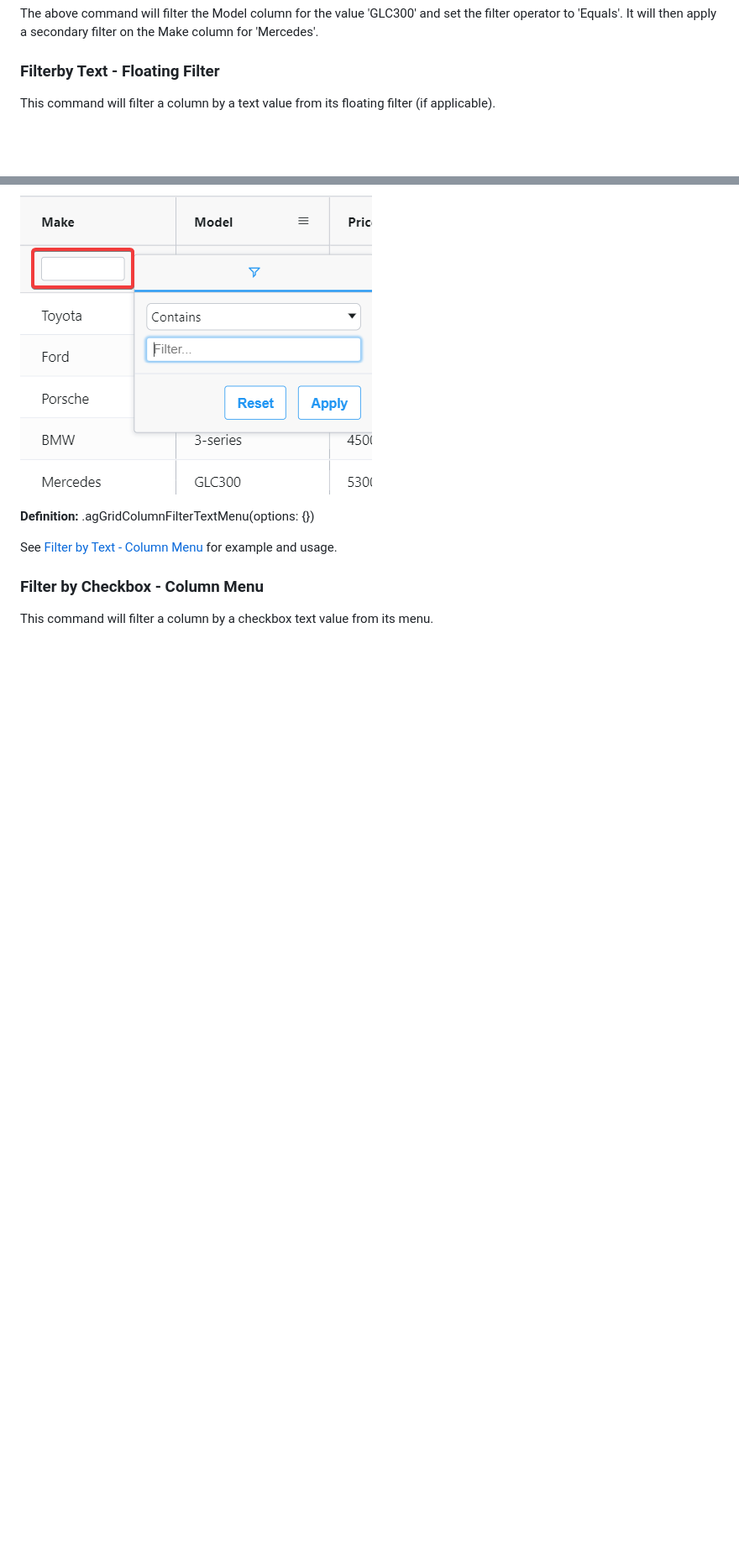
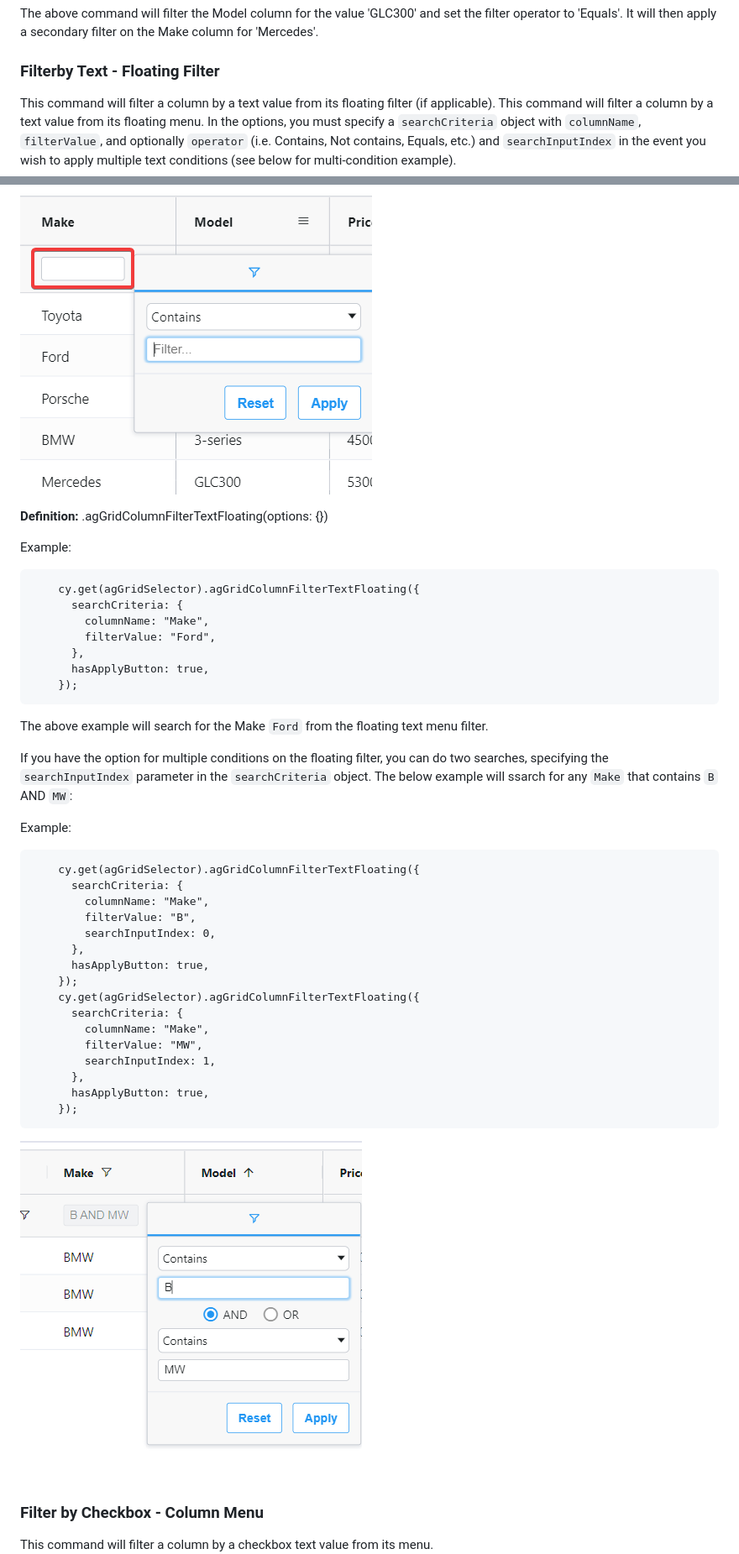
Before and after one commit to kpmck/cypress-ag-grid, a Markdown page: README.md, 2 parts joined by grey strips. Shown: that part at 84% size. Rendered like a GitHub page; pictures changed too: ag-grid-example-filter-text-floating-multi-condition.png (added); blank space fills up the shorter version.

Commit message:
Add multi-conditions on floating filter

````diff
--- a/README.md
+++ b/README.md
@@ -128,13 +128,48 @@ The above command will filter the Model column for the value 'GLC300' and set th
 </br>
 </br>
 ### Filterby Text - Floating Filter
-This command will filter a column by a text value from its floating filter (if applicable).
+This command will filter a column by a text value from its floating filter (if applicable). This command will filter a column by a text value from its floating menu. In the options, you must specify a `searchCriteria` object with `columnName`, `filterValue`, and optionally `operator` (i.e. Contains, Not contains, Equals, etc.) and `searchInputIndex` in the event you wish to apply multiple text conditions (see below for multi-condition example).
 
 ![alt text](./ag-grid-example-filter-text-floating.png "AG Grid Dom - Filter by Text Floating")
 
-<b>Definition:</b> .agGridColumnFilterTextMenu(options: {})
+<b>Definition:</b> .agGridColumnFilterTextFloating(options: {})
 
-See [Filter by Text - Column Menu](#filter-by-Text---Column-Menu) for example and usage.
+Example:
+```
+    cy.get(agGridSelector).agGridColumnFilterTextFloating({
+      searchCriteria: {
+        columnName: "Make",
+        filterValue: "Ford",
+      },
+      hasApplyButton: true,
+    });
+```
+
+The above example will search for the Make `Ford` from the floating text menu filter.
+
+If you have the option for multiple conditions on the floating filter, you can do two searches, specifying the `searchInputIndex` parameter in the `searchCriteria` object. The below example will ssarch for any `Make` that contains `B` AND `MW`:
+
+Example:
+```
+    cy.get(agGridSelector).agGridColumnFilterTextFloating({
+      searchCriteria: {
+        columnName: "Make",
+        filterValue: "B",
+        searchInputIndex: 0,
+      },
+      hasApplyButton: true,
+    });
+    cy.get(agGridSelector).agGridColumnFilterTextFloating({
+      searchCriteria: {
+        columnName: "Make",
+        filterValue: "MW",
+        searchInputIndex: 1,
+      },
+      hasApplyButton: true,
+    });
+```
+![alt text](./ag-grid-example-filter-text-floating-multi-condition.png "AG Grid Dom - Filter by Text Floating")
+
 <br/>
 </br>
 
````
Also changed, not shown: other parts of README.md (+1 -1 lines), 3 other files.
